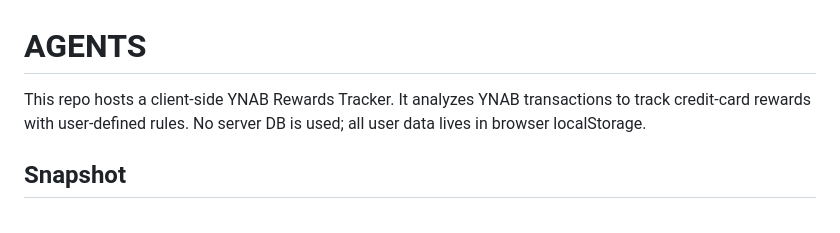
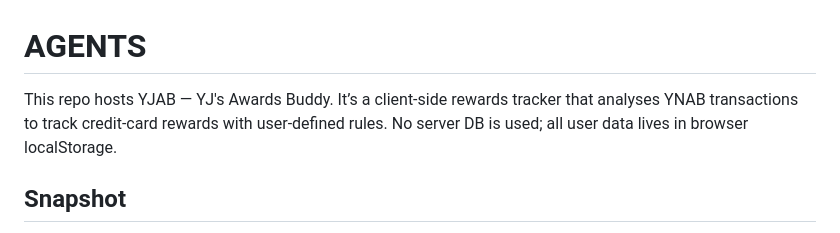
Before and after one commit to yjsoon/ynab-rewards-tracker, a Markdown page: AGENTS.md, the part around the change. Rendered like a GitHub page.

Commit message:
docs(brand): rename product to 'YJAB — YJ’s Awards Buddy' in project docs

```diff
--- a/AGENTS.md
+++ b/AGENTS.md
@@ -1,6 +1,6 @@
 # AGENTS
 
-This repo hosts a client‑side YNAB Rewards Tracker. It analyzes YNAB transactions to track credit‑card rewards with user‑defined rules. No server DB is used; all user data lives in browser localStorage.
+This repo hosts YJAB — YJ's Awards Buddy. It’s a client‑side rewards tracker that analyses YNAB transactions to track credit‑card rewards with user‑defined rules. No server DB is used; all user data lives in browser localStorage.
 
 ## Snapshot
 - App: Next.js 14 (App Router) + TypeScript
```
Also changed, not shown: CLAUDE.md (+1 -1 lines).
